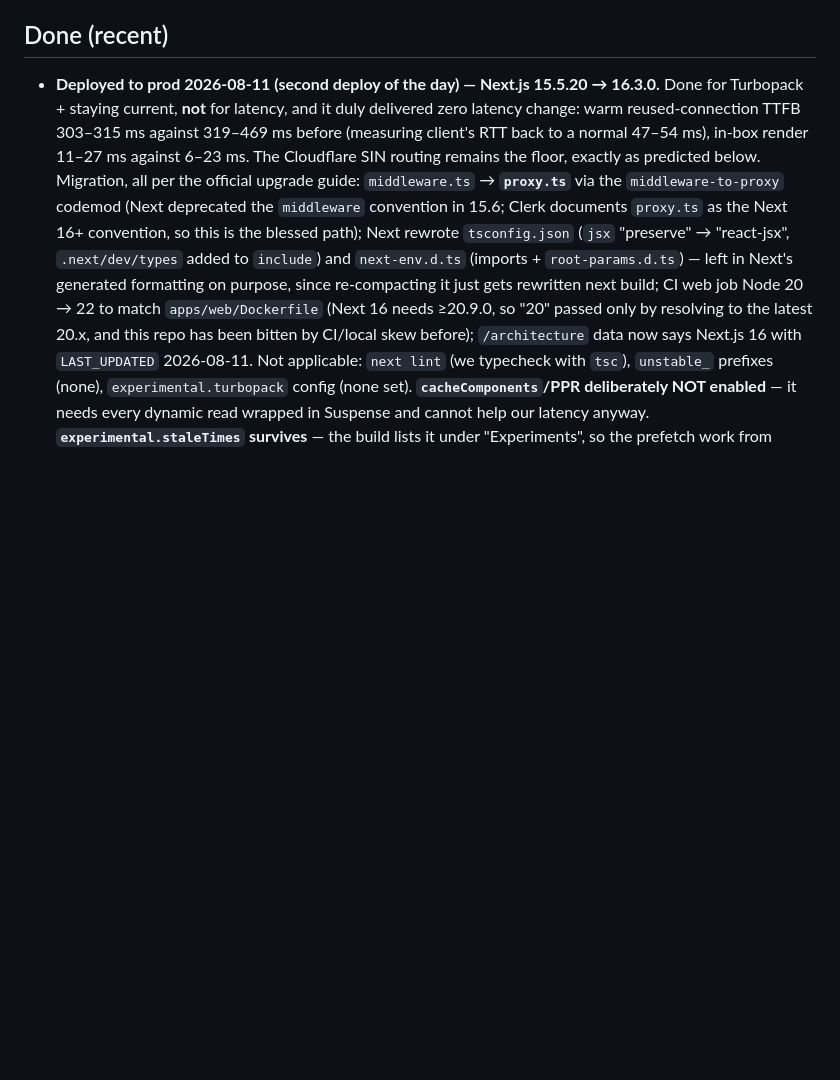
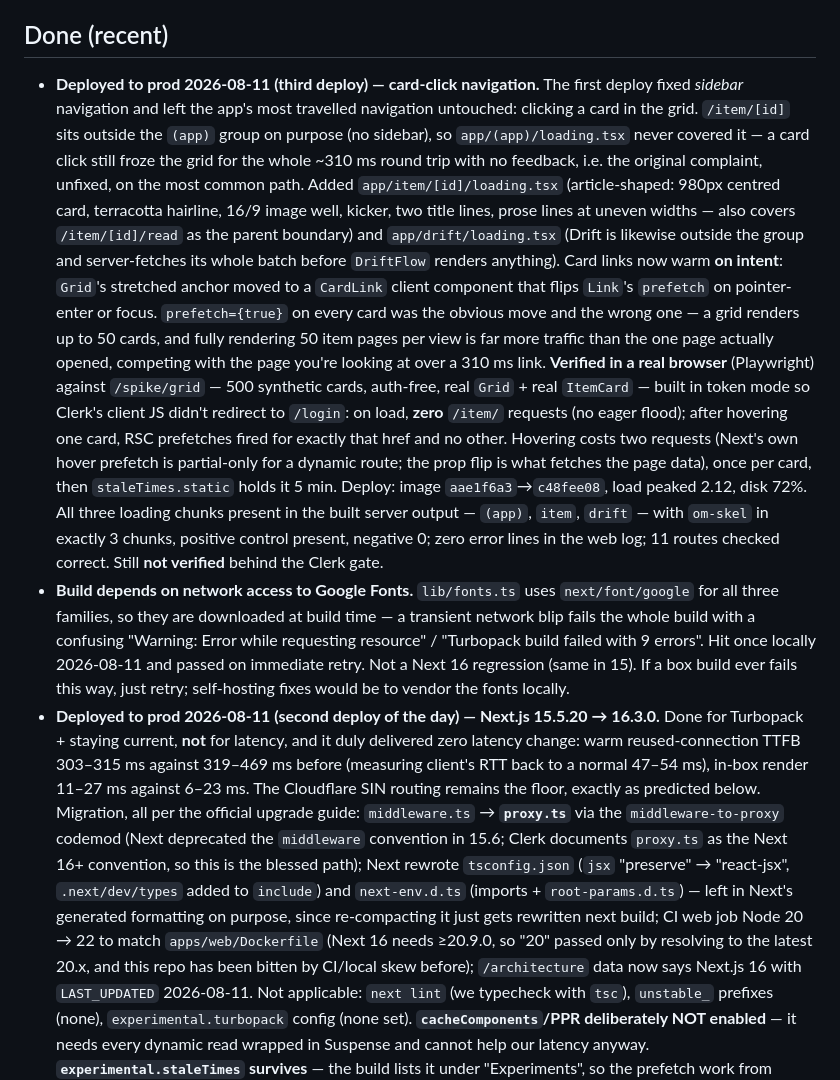
Before and after one commit to MichaelC001/open-mind, a Markdown page: TODO.md, the part around the change. GitHub-like rendering; blank space fills up the shorter version.

Commit message:
docs: TODO — record the card-click deploy and the Google Fonts build dependency
Third deploy of the day: loading boundary for /item/[id] (+ /read) and /drift,
and intent-based prefetch for grid cards, verified in a real browser against
/spike/grid. Also notes that next/font/google downloads fonts at build time, so
a network blip fails the build confusingly — hit once locally, passed on retry.

Claude-Session: https://claude.ai/code/session_01WdNk4955LfYMe3Gs4Xg4oZ

```diff
--- a/TODO.md
+++ b/TODO.md
@@ -137,6 +137,42 @@
   seam) only if the per-page seam proves annoying against a real 50-card page.
 
 ## Done (recent)
+- **Deployed to prod 2026-08-11 (third deploy) — card-click navigation.** The
+  first deploy fixed *sidebar* navigation and left the app's most travelled
+  navigation untouched: clicking a card in the grid. `/item/[id]` sits outside
+  the `(app)` group on purpose (no sidebar), so `app/(app)/loading.tsx` never
+  covered it — a card click still froze the grid for the whole ~310 ms round trip
+  with no feedback, i.e. the original complaint, unfixed, on the most common
+  path. Added `app/item/[id]/loading.tsx` (article-shaped: 980px centred card,
+  terracotta hairline, 16/9 image well, kicker, two title lines, prose lines at
+  uneven widths — also covers `/item/[id]/read` as the parent boundary) and
+  `app/drift/loading.tsx` (Drift is likewise outside the group and server-fetches
+  its whole batch before `DriftFlow` renders anything).
+  Card links now warm **on intent**: `Grid`'s stretched anchor moved to a
+  `CardLink` client component that flips `Link`'s `prefetch` on pointer-enter or
+  focus. `prefetch={true}` on every card was the obvious move and the wrong one —
+  a grid renders up to 50 cards, and fully rendering 50 item pages per view is
+  far more traffic than the one page actually opened, competing with the page
+  you're looking at over a 310 ms link.
+  **Verified in a real browser** (Playwright) against `/spike/grid` — 500
+  synthetic cards, auth-free, real `Grid` + real `ItemCard` — built in token mode
+  so Clerk's client JS didn't redirect to `/login`: on load, **zero** `/item/`
+  requests (no eager flood); after hovering one card, RSC prefetches fired for
+  exactly that href and no other. Hovering costs two requests (Next's own hover
+  prefetch is partial-only for a dynamic route; the prop flip is what fetches the
+  page data), once per card, then `staleTimes.static` holds it 5 min.
+  Deploy: image `aae1f6a3`→`c48fee08`, load peaked 2.12, disk 72%. All three
+  loading chunks present in the built server output — `(app)`, `item`, `drift` —
+  with `om-skel` in exactly 3 chunks, positive control present, negative 0; zero
+  error lines in the web log; 11 routes checked correct. Still **not verified**
+  behind the Clerk gate.
+- **Build depends on network access to Google Fonts.** `lib/fonts.ts` uses
+  `next/font/google` for all three families, so they are downloaded at build
+  time — a transient network blip fails the whole build with a confusing
+  "Warning: Error while requesting resource" / "Turbopack build failed with 9
+  errors". Hit once locally 2026-08-11 and passed on immediate retry. Not a Next
+  16 regression (same in 15). If a box build ever fails this way, just retry;
+  self-hosting fixes would be to vendor the fonts locally.
 - **Deployed to prod 2026-08-11 (second deploy of the day) — Next.js 15.5.20 →
   16.3.0.** Done for Turbopack + staying current, **not** for latency, and it
   duly delivered zero latency change: warm reused-connection TTFB 303–315 ms
```
